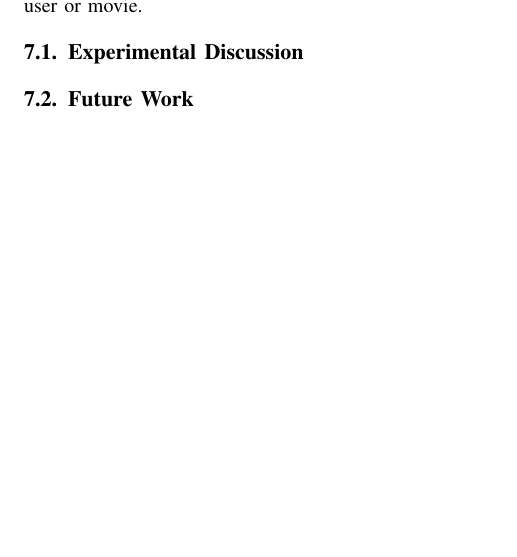
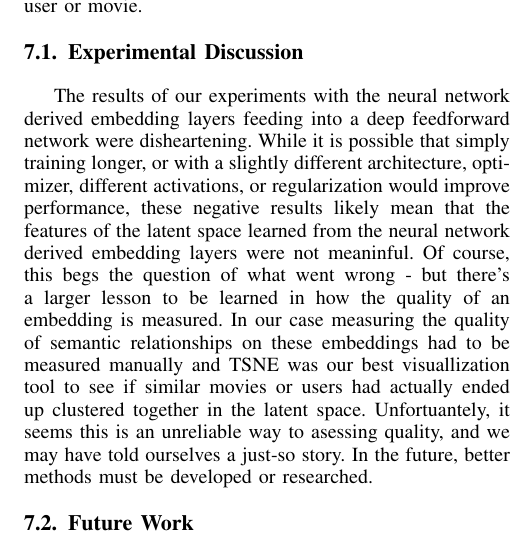
Before and after one commit to laegrim/ML_Term_Project_Paper_2018, a LaTeX paper (paper.tex, which reads conclusions.tex): part of one column of page 6 of 6, cut so that both start at the same text, the shorter picture padded with empty space. Compiled offline with pdfLaTeX.

Commit message:
Added some to conclusions

```diff
--- a/conclusions.tex
+++ b/conclusions.tex
@@ -5,6 +5,8 @@ While we have had mixed results with some of our experiments its clear that blin
 A deep matrix trained on just the reduced space of user item interactions can perform reasonably well even without the dimensionality of those spaces being optimized, and being provided no other contextual information about the user or movie.
 
 \subsection{Experimental Discussion}
+The results of our experiments with the neural network derived embedding layers feeding into a deep feedforward network were disheartening. While it is possible that simply training longer, or with a slightly different architecture, optimizer, different activations, or regularization would improve performance, these negative results likely mean that the features of the latent space learned  from the neural network derived embedding layers were not meaninful. Of course, this begs the question of what went wrong - but there's a larger lesson to be learned in how the quality of an embedding is measured.  In our case measuring the quality of semantic relationships on these embeddings had to be measured manually and TSNE was our best visuallization tool to see if similar movies or users had actually ended up clustered together in the latent space. Unfortuantely, it seems this is an unreliable way to asessing quality, and we may have told ourselves a just-so story. In the future, better methods must be developed or researched.
+
 \subsection{Future Work}
 
 There is still much to be done as limited time and a steep learning curve prevented us from accomplishing some of what we set out to do. It is clear that our Matrix factorization DNNs were able to learn something more from the representations we provided than the raw data. We would like to find some way to fine tune the number of features we select in the resulting embedding space to maximize its usefulness in the future. We may explore some method like GFM to accomplish this. We also need to work to find more useful neural network embeddings for our users and items.
```
